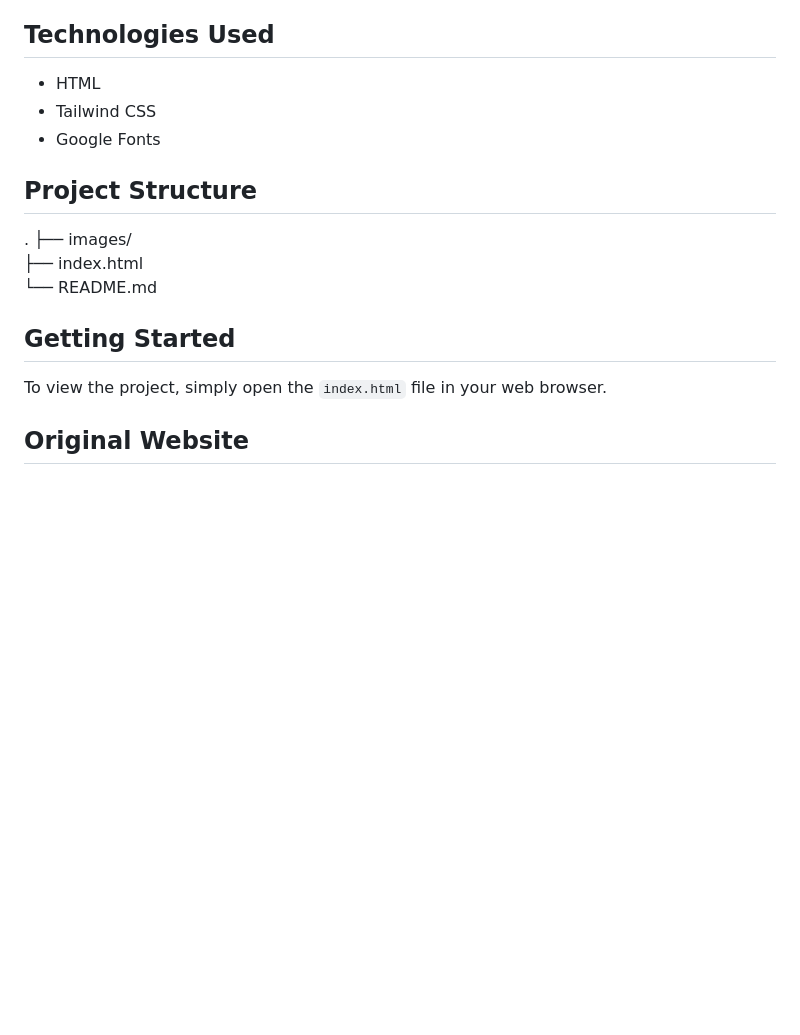
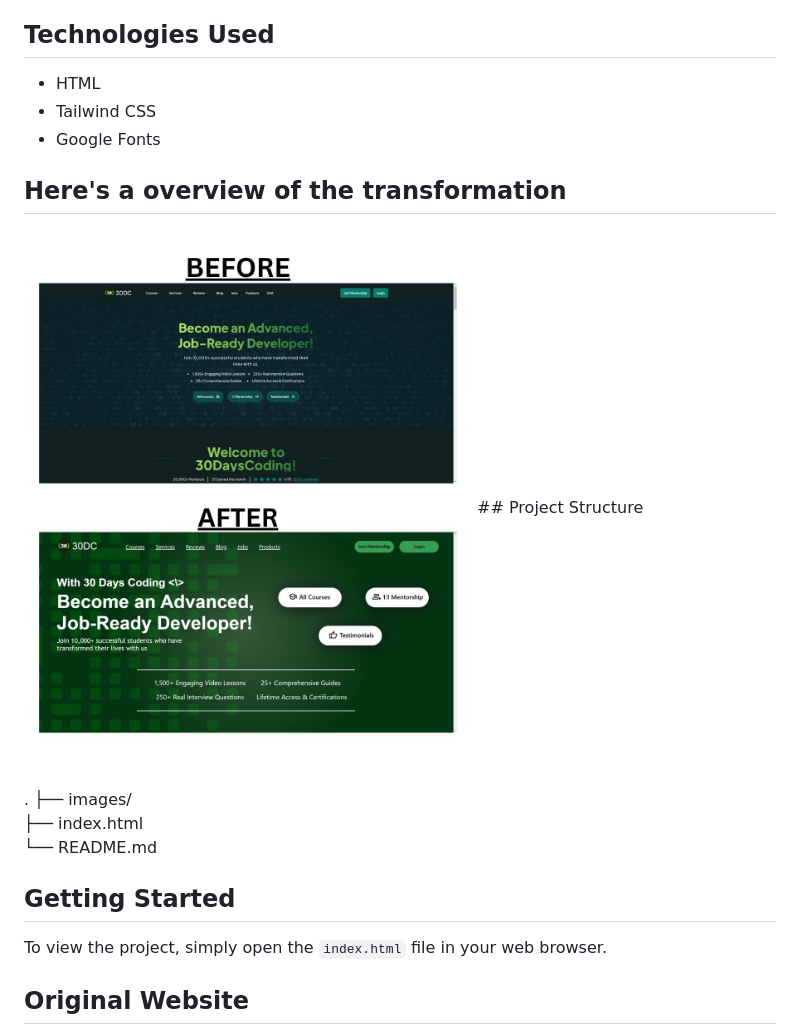
Before and after one commit to LovekeshAnand/Webpage-redesign, a Markdown page: README.md, the part around the change. Drawn GitHub-style; pictures changed too: images/transformation.jpg (added); blank space fills up the shorter version.

```diff
--- a/README.md
+++ b/README.md
@@ -18,6 +18,8 @@ The redesigned webpage features:
 - Tailwind CSS
 - Google Fonts
 
+## Here's a overview of the transformation
+<img src="images/transformation.jpg">
 ## Project Structure
 
 .
```
Also changed, not shown: images/background-image.png (renamed from images/Become_an_Advanced__Job-Ready_Developer_-removebg.png).
